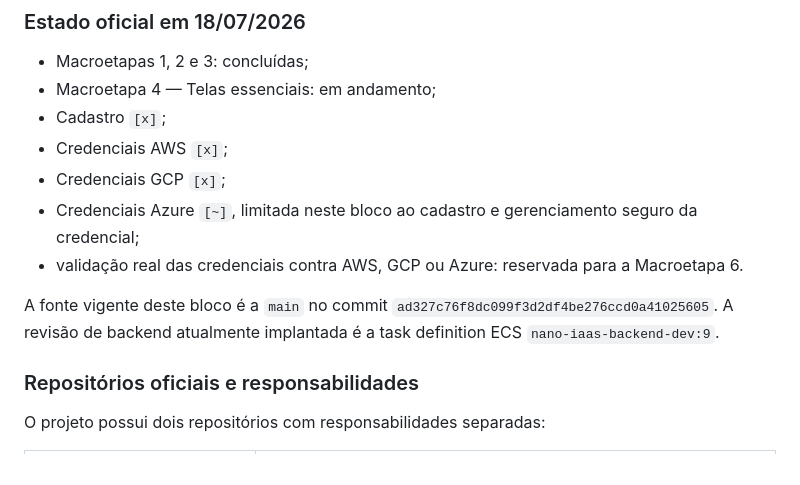
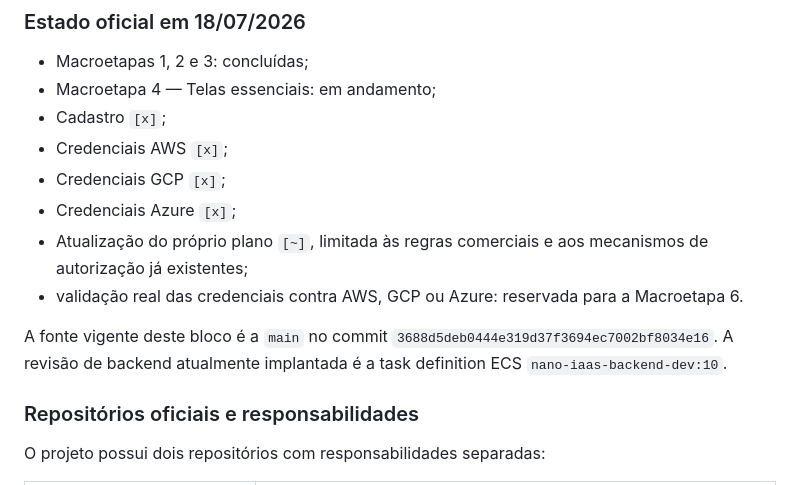
Before and after one commit to Liucera/nano-iaas, a Markdown page: README.md, the part around the change. Rendered like a GitHub page.

Commit message:
docs: inicia atualização segura do plano

```diff
--- a/README.md
+++ b/README.md
@@ -28,10 +28,11 @@ MVP em fase Beta/QA. O projeto usa frontend no GitHub Pages com domínio própri
 - Cadastro `[x]`;
 - Credenciais AWS `[x]`;
 - Credenciais GCP `[x]`;
-- Credenciais Azure `[~]`, limitada neste bloco ao cadastro e gerenciamento seguro da credencial;
+- Credenciais Azure `[x]`;
+- Atualização do próprio plano `[~]`, limitada às regras comerciais e aos mecanismos de autorização já existentes;
 - validação real das credenciais contra AWS, GCP ou Azure: reservada para a Macroetapa 6.
 
-A fonte vigente deste bloco é a `main` no commit `ad327c76f8dc099f3d2df4be276ccd0a41025605`. A revisão de backend atualmente implantada é a task definition ECS `nano-iaas-backend-dev:9`.
+A fonte vigente deste bloco é a `main` no commit `3688d5deb0444e319d37f3694ec7002bf8034e16`. A revisão de backend atualmente implantada é a task definition ECS `nano-iaas-backend-dev:10`.
 
 ### Repositórios oficiais e responsabilidades
 
```
Also changed, not shown: ROADMAP.md (+13 -13 lines).
